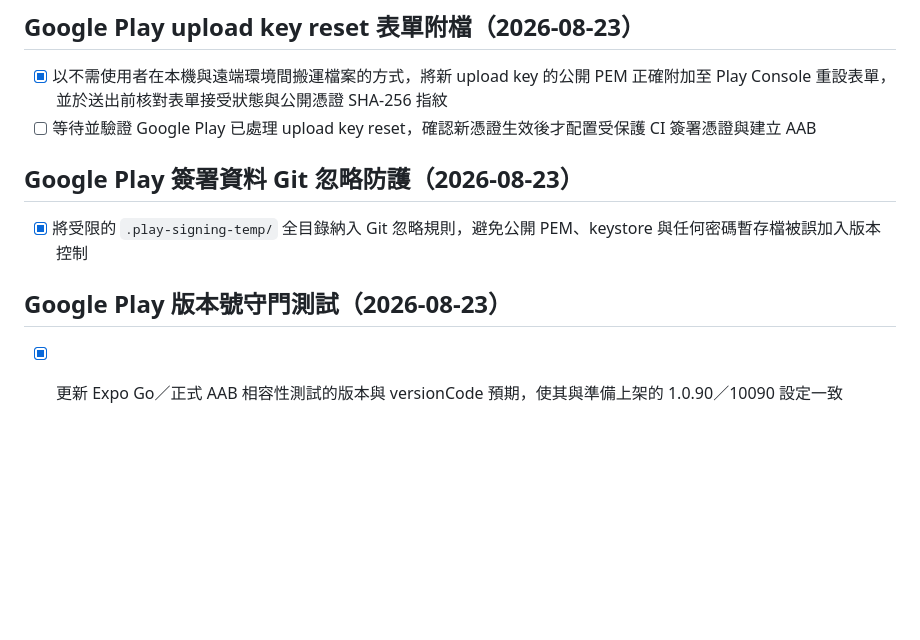
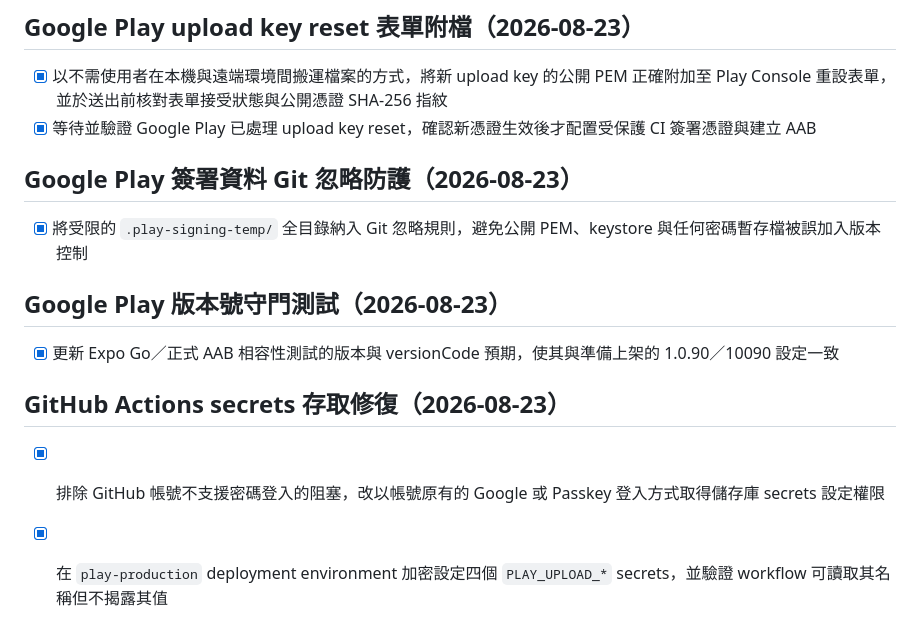
Before and after one commit to jason123453021-prog/bike-assistant, a Markdown page: todo.md, the part around the change. GitHub-like rendering; blank space fills up the shorter version.

```diff
--- a/todo.md
+++ b/todo.md
@@ -2350,10 +2350,14 @@
 
 ## Google Play upload key reset 表單附檔（2026-08-23）
 - [x] 以不需使用者在本機與遠端環境間搬運檔案的方式，將新 upload key 的公開 PEM 正確附加至 Play Console 重設表單，並於送出前核對表單接受狀態與公開憑證 SHA-256 指紋
-- [ ] 等待並驗證 Google Play 已處理 upload key reset，確認新憑證生效後才配置受保護 CI 簽署憑證與建立 AAB
+- [x] 等待並驗證 Google Play 已處理 upload key reset，確認新憑證生效後才配置受保護 CI 簽署憑證與建立 AAB
 
 ## Google Play 簽署資料 Git 忽略防護（2026-08-23）
 - [x] 將受限的 `.play-signing-temp/` 全目錄納入 Git 忽略規則，避免公開 PEM、keystore 與任何密碼暫存檔被誤加入版本控制
 
 ## Google Play 版本號守門測試（2026-08-23）
 - [x] 更新 Expo Go／正式 AAB 相容性測試的版本與 versionCode 預期，使其與準備上架的 1.0.90／10090 設定一致
+
+## GitHub Actions secrets 存取修復（2026-08-23）
+- [x] 排除 GitHub 帳號不支援密碼登入的阻塞，改以帳號原有的 Google 或 Passkey 登入方式取得儲存庫 secrets 設定權限
+- [x] 在 `play-production` deployment environment 加密設定四個 `PLAY_UPLOAD_*` secrets，並驗證 workflow 可讀取其名稱但不揭露其值
```
Also changed, not shown: references/google-play-release-audit-2026-08-23.md (+7 -1 lines).
